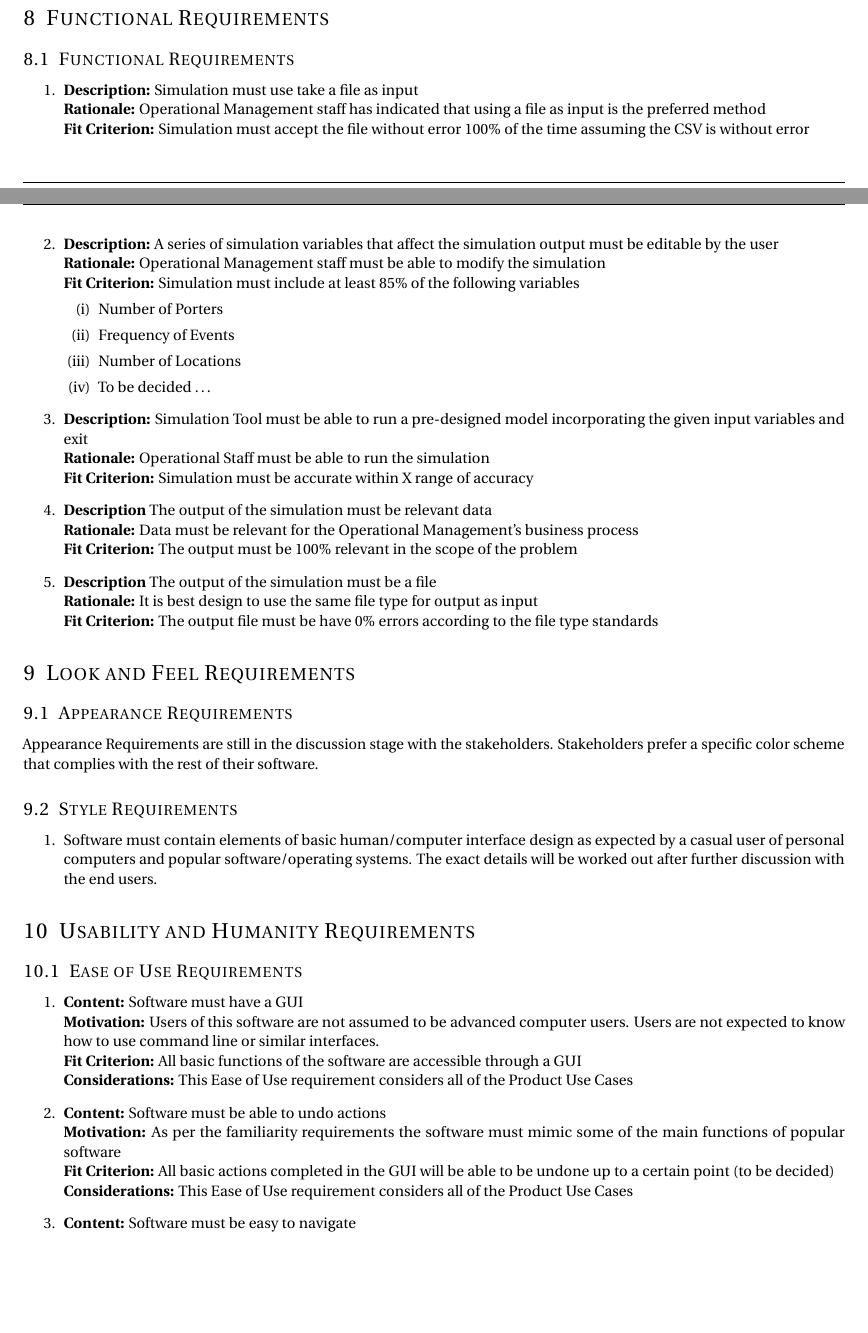
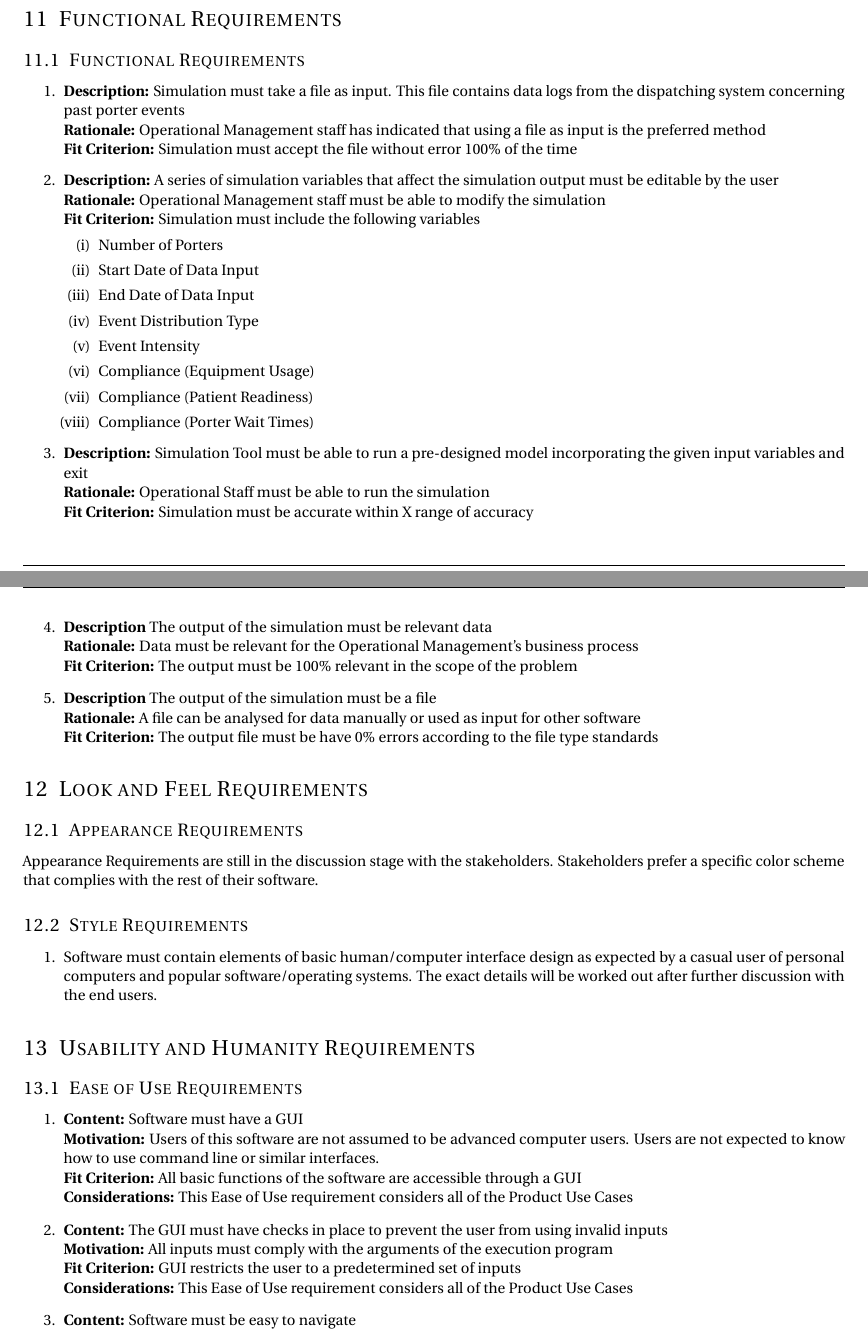
Before and after one commit to vkondrav/Porter-Simulation, a LaTeX document (Requirements Revision 0/Template.tex): two parts of pages 7 and 8 of 14 before the commit and two parts of pages 9 and 10 of 15 after it, joined at a grey line, cut so that both start at the same text, the shorter picture padded with empty space. Compiled offline with pdfLaTeX.

Commit message:
requirements update

```diff
--- a/Requirements Revision 0/Template.tex
+++ b/Requirements Revision 0/Template.tex
@@ -150,3 +168,4 @@ Hamilton Health Sciences are experiencing inefficiencies when synchronizing thei
+Hamilton Health Sciences are experiencing inefficiencies when synchronizing their porter services throughout each of their locations. Porter services, in this context, are defined as the movement of equipment such as beds, wheelchairs, other medical instruments and patient transfers from one location to another. Porters are a key piece of overall patient experience and satisfaction; the flow of day to day operations in a hospital depends on their efficiency. The problem HHS is facing is, synchronization of porter services with the existing constraints (time/money/porter availability/policy compliance).  Porters should be able to achieve greater efficiency by minimizing client (patient/doctor/nurse/technician/etc.) wait times and reducing the total time wasted in everyday operations. Hamilton Health Sciences are lacking the tools to solve this problem.
 \subsection{Goals}
 Our goal is to provide HHS with the tools to simulate their porter services so that they can test their own solutions, methods and make calculated decisions based on the results.
 
@@ -283,17 +299,21 @@ The simulation tool will be used by members of the operational management staff
 \section{Functional Requirements}
 \subsection{Functional Requirements}
 \begin{enumerate}
-	\item \textbf{Description:} Simulation must use take a file as input
+	\item \textbf{Description:} Simulation must take a file as input. This file contains data logs from the dispatching system concerning past porter events
 	\\ \textbf{Rationale:} Operational Management staff has indicated that using a file as input is the preferred method
-	\\ \textbf{Fit Criterion:} Simulation must accept the file without error 100\% of the time assuming the CSV is without error
+	\\ \textbf{Fit Criterion:} Simulation must accept the file without error 100\% of the time
 	\item \textbf{Description:} A series of simulation variables that affect the simulation output must be editable by the user
 	\\ \textbf{Rationale:} Operational Management staff must be able to modify the simulation
-	\\ \textbf{Fit Criterion:} Simulation must include at least 85\% of the following variables
+	\\ \textbf{Fit Criterion:} Simulation must include the following variables
 	\begin{enumerate}[(i)]
 		\item Number of Porters
-		\item Frequency of Events
-		\item Number of Locations
-		\item To be decided \ldots
+		\item Start Date of Data Input
+		\item End Date of Data Input
+		\item Event Distribution Type
+		\item Event Intensity
+		\item Compliance (Equipment Usage)
+		\item Compliance (Patient Readiness)
+		\item Compliance (Porter Wait Times)
 	\end{enumerate}
 	\item \textbf{Description:} Simulation Tool must be able to run a pre-designed model incorporating the given input variables and exit
 	\\ \textbf{Rationale:} Operational Staff must be able to run the simulation
@@ -302,7 +322,7 @@ The simulation tool will be used by members of the operational management staff
 	\\ \textbf{Rationale:} Data must be relevant for the Operational Management's business process
 	\\ \textbf{Fit Criterion:} The output must be 100\% relevant in the scope of the problem
 	\item \textbf{Description} The output of the simulation must be a file
-	\\ \textbf{Rationale:} It is best design to use the same file type for output as input
+	\\ \textbf{Rationale:} A file can be analysed for data manually or used as input for other software
 	\\ \textbf{Fit Criterion:} The output file must be have 0\% errors according to the file type standards
 \end{enumerate}
 
@@ -321,10 +341,14 @@ Appearance Requirements are still in the discussion stage with the stakeholders.
 	\\	  \textbf{Motivation:} Users of this software are not assumed to be advanced computer users. Users are not expected to know how to use command line or similar interfaces.
 	\\	  \textbf{Fit Criterion:} All basic functions of the software are accessible through a GUI
 	\\	  \textbf{Considerations:} This Ease of Use requirement considers all of the Product Use Cases
-	\item \textbf{Content:} Software must be able to undo actions
-	\\	  \textbf{Motivation:} As per the familiarity requirements the software must mimic some of the main functions of popular software
-	\\	  \textbf{Fit Criterion:} All basic actions completed in the GUI will be able to be undone up to a certain point (to be decided)
+	\item \textbf{Content:} The GUI must have checks in place to prevent the user from using invalid inputs
+	\\	  \textbf{Motivation:} All inputs must comply with the arguments of the execution program
+	\\	  \textbf{Fit Criterion:} GUI restricts the user to a predetermined set of inputs
 	\\	  \textbf{Considerations:} This Ease of Use requirement considers all of the Product Use Cases
+	%\item \textbf{Content:} Software must be able to undo actions
+	%\\	  \textbf{Motivation:} As per the familiarity requirements the software must mimic some of the main functions of popular software
+	%\\	  \textbf{Fit Criterion:} All basic actions completed in the GUI will be able to be undone up to a certain point (to be decided)
+	%\\	  \textbf{Considerations:} This Ease of Use requirement considers all of the Product Use Cases
 	\item \textbf{Content:} Software must be easy to navigate
 	\\	  \textbf{Motivation:} Users should be able to easily move between different screens
 	\\	  \textbf{Fit Criterion:} Each screen is linked to each other with an easily accessible interface feature
```
Also changed, not shown: GUI/pyqt GUI/HHS_RGB.jpg (deleted), GUI/pyqt GUI/hhs.png (added), Requirements Revision 0/Template.pdf, Requirements Revision 0/Template.tex (36 more changed lines), 2 other files.
